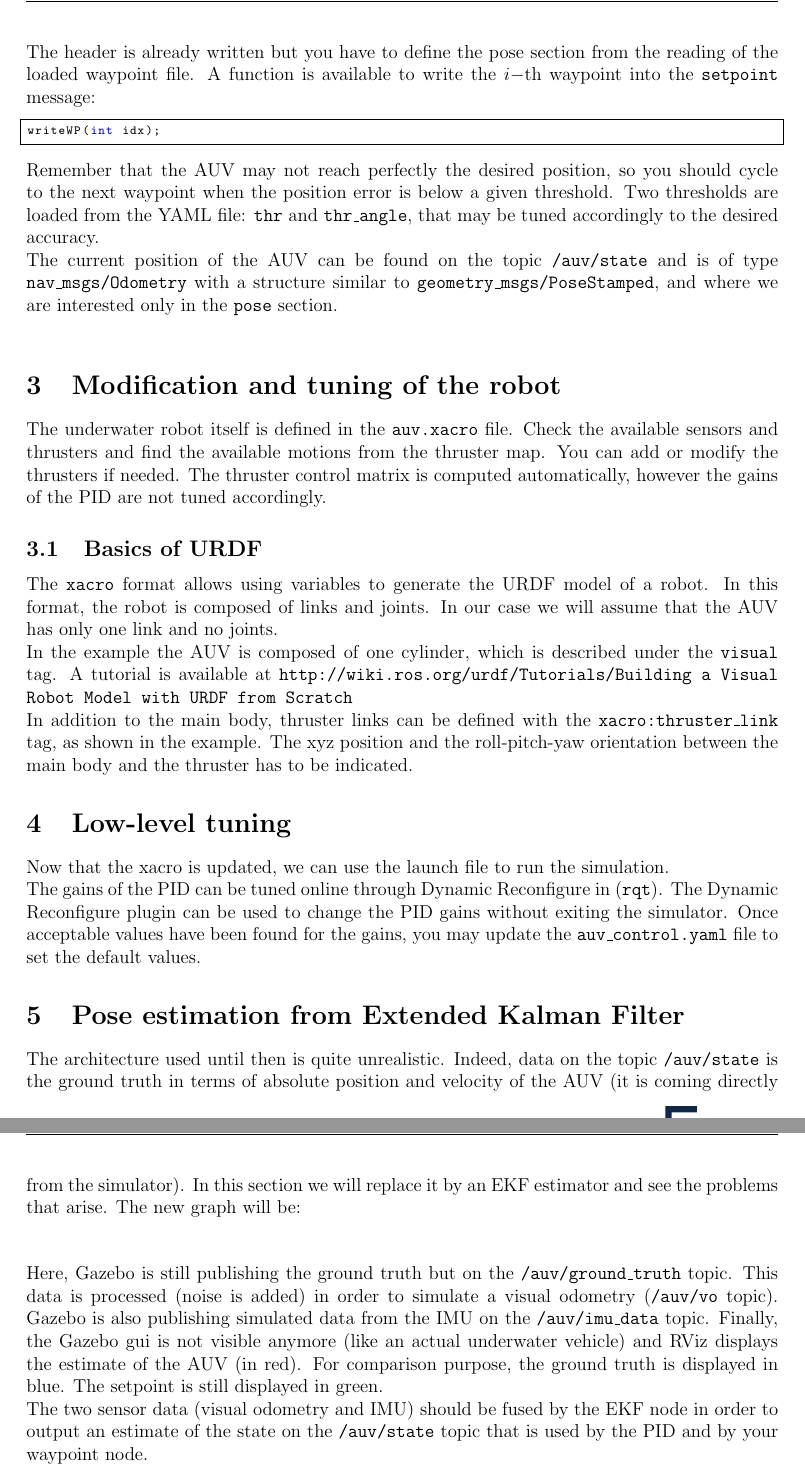
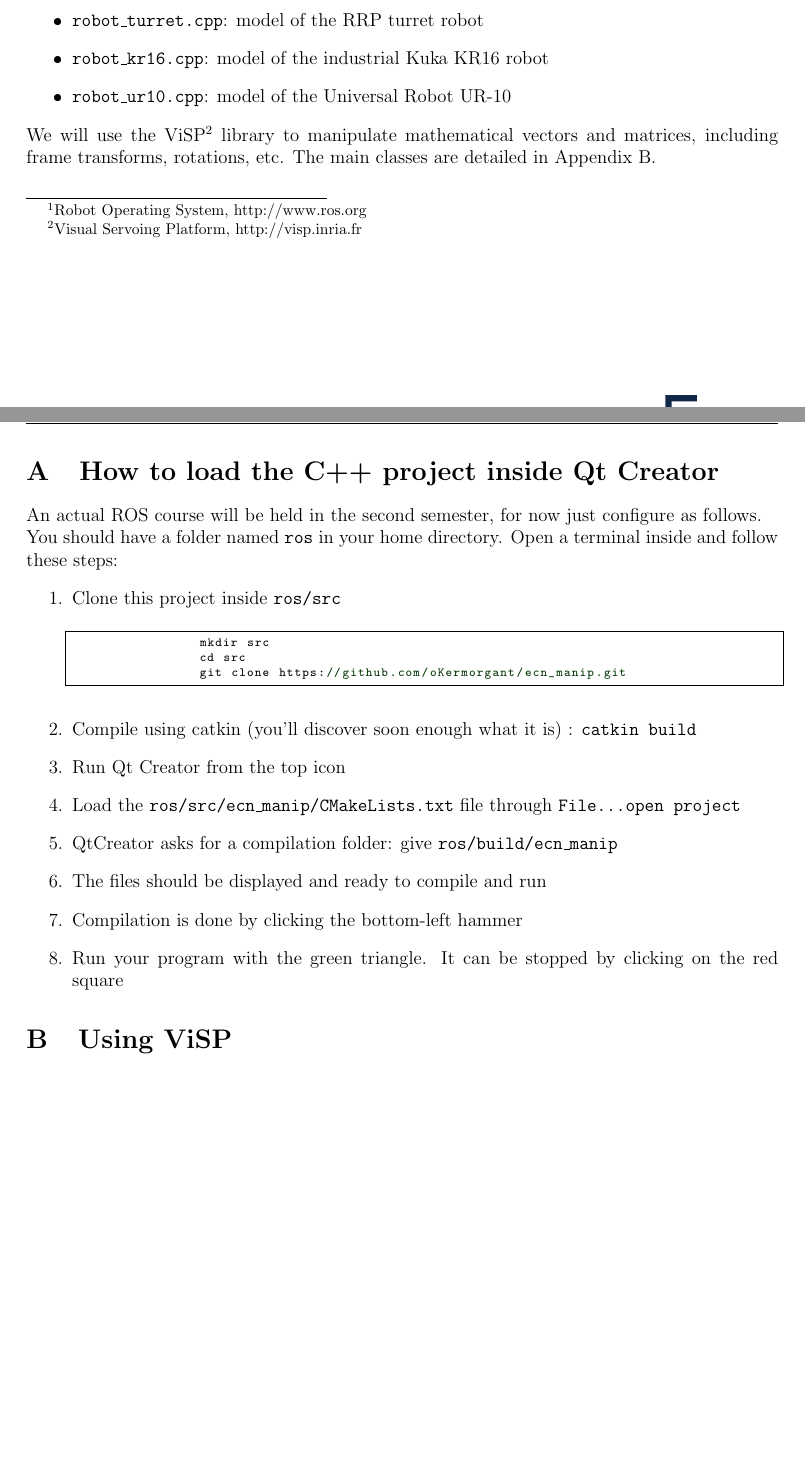
Before and after one commit to oKermorgant/ecn_manip, a LaTeX document (subject/manip_lab.tex): two parts of pages 3 and 4 of 4 before the commit and two parts of pages 1 and 2 of 2 after it, joined at a grey line, cut at the place of the change, the shorter picture padded with empty space. The pictures show the PDF file subject/manip_lab.pdf that the author committed with the source.

Commit message:
code improved / subject began

```diff
--- a/subject/manip_lab.tex
+++ b/subject/manip_lab.tex
@@ -16 +25,2 @@ and low-level control (PID's) will be tuned. At the end, the AUV should be able
+\end{itemize}
 
@@ -45,16 +27,13 @@ This package has the classical ROS structure:
-\end{minipage}
-%\begin{minipage}{.2\linewidth} ~ \end{minipage}
-\caption{Files used by the simulator}
-\end{figure}
+This project uses the ROS\footnote{Robot Operating System, http://www.ros.org} framework which imposes some particular steps to configure the environment. They are detailed in Appendix \ref{ros}.
 
-\subsection{First run of Gazebo}
+The {\bf only} files to be modified are:
+\begin{itemize}
+	\item \texttt{control.cpp}: main file where the control is done depending on the current robot mode
+	\item \texttt{robot\_turret.cpp}: model of the RRP turret robot
+	\item \texttt{robot\_kr16.cpp}: model of the industrial Kuka KR16 robot
+	\item \texttt{robot\_ur10.cpp}: model of the Universal Robot UR-10
+\end{itemize}
+We will use the ViSP\footnote{Visual Servoing Platform, http://visp.inria.fr} library to manipulate mathematical vectors and matrices, including frame transforms, rotations, etc. The main classes are detailed in Appendix \ref{visp}.\\
 
-It was noticed on some computers that the first launch of Gazebo can take some time. In order to check, launch this empty world simulation:
-\begin{center}\defaultstyle
-\begin{lstlisting}
-roslaunch gazebo_ros empty_world.launch
-  \end{lstlisting}
-  \end{center}
-  When the Gazebo GUI is displayed, type\texttt{Ctrl-C} in order to end the programs.
+\section{The robots}
 
-\section{Waypoint following}
@@ -68 +42,0 @@ The simulation can then be run with:
-\begin{itemize}
@@ -75,13 +42,0 @@ which leads to the following graph where \texttt{/auv/wp} is your node.
-\end{figure}
-
-Two GUI are launched:
-\begin{itemize}
- \item UWsim is an underwater rendering software that displays the AUV in a realistic environment
- \item RViz is a visualizer and displays the current pose estimate (red) and the current waypoint to be followed (green)
-\end{itemize}
-The Gazebo dynamic simulator is also launched without GUI. In case of issues with UWsim display, the launch file can be used with Gazebo GUI instead of UWSim:
-\begin{center}\defaultstyle
-\begin{lstlisting}
-roslaunch ecn_rasom auv.launch uwsim:=false
-  \end{lstlisting}
-  \end{center}
@@ -93,7 +42,0 @@ The structure of the \texttt{setpoint} message can be found with:
-\begin{center}\defaultstyle
-\begin{lstlisting}
-rosmsg show geometry_msgs/PoseStamped
-\end{lstlisting}
-\end{center}
-which gives:
-\begin{center}\defaultstyle
@@ -113,71 +43,32 @@ geometry_msgs/Pose pose
-    float64 z
-    float64 w
-\end{lstlisting}
-\end{center}
-The header is already written but you have to define the pose section from the reading of the loaded waypoint file.
-A function is available to write the $i-$th waypoint into the \texttt{setpoint} message:
-\begin{center}\cppstyle
-\begin{lstlisting}
-writeWP(int idx);
-\end{lstlisting}
-\end{center}
-Remember that the AUV may not reach perfectly the desired position, so you should cycle to the next waypoint when the position error is below a given threshold.
-Two thresholds are loaded from the YAML file: \texttt{thr} and \texttt{thr\_angle}, that may be tuned accordingly to the desired accuracy.\\
-The current position of the AUV can be found on the topic \texttt{/auv/state} and is of type \texttt{nav\_msgs/Odometry} with a structure similar to \texttt{geometry\_msgs/PoseStamped}, and where we are interested only
-in the \texttt{pose} section.\\
+\section{Building the models}
 
 
-\section{Modification and tuning of the robot}
 
-The underwater robot itself is defined in the \texttt{auv.xacro} file. Check the available sensors and thrusters and find the available motions from the thruster map.
-You can add or modify the thrusters if needed. The thruster control matrix is computed automatically, however the gains of the PID are not tuned accordingly.
 
-\subsection{Basics of URDF}
+\appendix
 
-The \texttt{xacro} format allows using variables to generate the URDF model of a robot.
-In this format, the robot is composed of links and joints. In our case we will assume that the AUV has only one link and no joints.
 
-In the example the AUV is composed of one cylinder, which is described under the \texttt{visual} tag.
-A tutorial is available at \texttt{http://wiki.ros.org/urdf/Tutorials/Building a Visual Robot Model with URDF from Scratch}
+\section{How to load the C++ project inside Qt Creator}\label{ros}
 
-In addition to the main body, thruster links can be defined with the \texttt{xacro:thruster\_link} tag, as  shown in the example.
-The xyz position and the roll-pitch-yaw orientation between the main body and the thruster has to be indicated.
+An actual ROS course will be held in the second semester, for now just configure as follows.\\
+You should have a folder named \texttt{ros} in your home directory. Open a terminal inside and follow these steps:
+\begin{enumerate}
+	\item Clone this project inside  \texttt{ros/src}
+	\begin{center}\cppstyle
+		\begin{lstlisting}
+		mkdir src
+		cd src
+		git clone https://github.com/oKermorgant/ecn_manip.git
+		\end{lstlisting}
+	\end{center}
+	\item Compile using catkin (you'll discover soon enough what it is) : \texttt{catkin build}
+	\item Run Qt Creator from the top icon
+	\item Load the \texttt{ros/src/ecn\_manip/CMakeLists.txt} file through \texttt{File...open project}
+	\item QtCreator asks for a compilation folder: give \texttt{ros/build/ecn\_manip}
+	\item The files should be displayed and ready to compile and run
+	\item Compilation is done by clicking the bottom-left hammer
+	\item Run your program with the green triangle. It can be stopped by clicking on the red square
 
-\section{Low-level tuning}
+\end{enumerate}
 
-Now that the xacro is updated, we can use the launch file to run the simulation.
-
-The gains of the PID can be tuned online through Dynamic Reconfigure in (\texttt{rqt}).
-The Dynamic Reconfigure plugin can be used to change the PID gains without exiting the simulator.
-Once acceptable values have been found for the gains, you may update the \texttt{auv\_control.yaml} file to set the default values.
-
-\section{Pose estimation from Extended Kalman Filter}
-
-The architecture used until then is quite unrealistic.
-Indeed, data on the topic \texttt{/auv/state} is the ground truth in terms of absolute position and velocity of the AUV (it is coming
-directly from the simulator).
-In this section we will replace it by an EKF estimator and see the problems that arise. The new graph will be:
-\begin{figure}[h]\centering
- \includegraphics[width=\linewidth]{graph_ekf}
-\end{figure}
-
-Here, Gazebo is still publishing the ground truth but on the \texttt{/auv/ground\_truth} topic. This data is processed (noise is added)
-in order to simulate a visual odometry (\texttt{/auv/vo} topic).
-Gazebo is also publishing simulated data from the IMU on the \texttt{/auv/imu\_data} topic.
-Finally, the Gazebo gui is not visible anymore (like an actual underwater vehicle) and RViz displays the estimate of the AUV (in red).
-For comparison purpose, the ground truth is displayed in blue. The setpoint is still displayed in green.
-
-The two sensor data (visual odometry and IMU) should be fused by the EKF node in order to output an estimate of the state on the \texttt{/auv/state} topic
-that is used by the PID and by your waypoint node.
-
-Two launch files have to be run to do so:
-\begin{itemize}
- \item \texttt{roslaunch ecn\_rasom auv\_estim.launch} for all built-in nodes
- \item \texttt{roslaunch ecn\_rasom ekf.launch} for the EKF and your node
-\end{itemize}
-
-The \texttt{ekf.launch} should be modified in order to:
-\begin{itemize}
- \item run your waypoint node
- \item use the EKF node with available sensors
-\end{itemize}
+\section{Using ViSP}\label{visp}
```
Also changed, not shown: subject/manip_lab.pdf, subject/manip_lab.tex (82 more changed lines), 8 other files.
